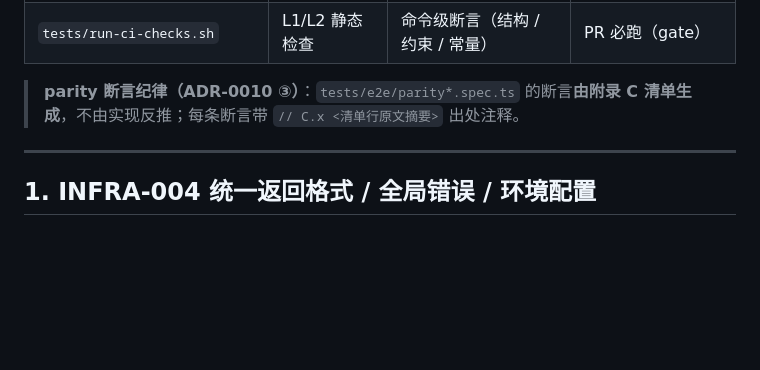
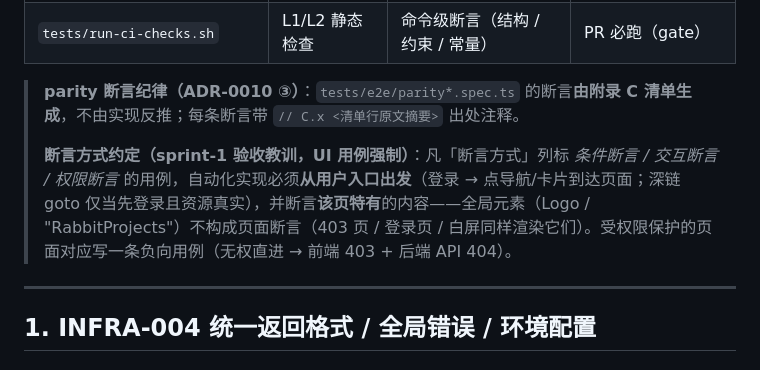
Before and after one commit to RabbitAI-Lab/RabbitProjects, a Markdown page: docs/sprint-1-mvp/test-cases.md, the part around the change. Rendered like a GitHub page; blank space fills up the shorter version.

```diff
--- a/docs/sprint-1-mvp/test-cases.md
+++ b/docs/sprint-1-mvp/test-cases.md
@@ -47,6 +47,8 @@
 | `tests/run-ci-checks.sh` | L1/L2 静态检查 | 命令级断言（结构 / 约束 / 常量） | PR 必跑（gate） |
 
 > **parity 断言纪律（ADR-0010 ③）**：`tests/e2e/parity*.spec.ts` 的断言**由附录 C 清单生成**，不由实现反推；每条断言带 `// C.x <清单行原文摘要>` 出处注释。
+>
+> **断言方式约定（sprint-1 验收教训，UI 用例强制）**：凡「断言方式」列标 *条件断言 / 交互断言 / 权限断言* 的用例，自动化实现必须**从用户入口出发**（登录 → 点导航/卡片到达页面；深链 goto 仅当先登录且资源真实），并断言**该页特有**的内容——全局元素（Logo / "RabbitProjects"）不构成页面断言（403 页 / 登录页 / 白屏同样渲染它们）。受权限保护的页面对应写一条负向用例（无权直进 → 前端 403 + 后端 API 404）。
 
 ---
 
```
Also changed, not shown: CLAUDE.md (+5 -2 lines).
